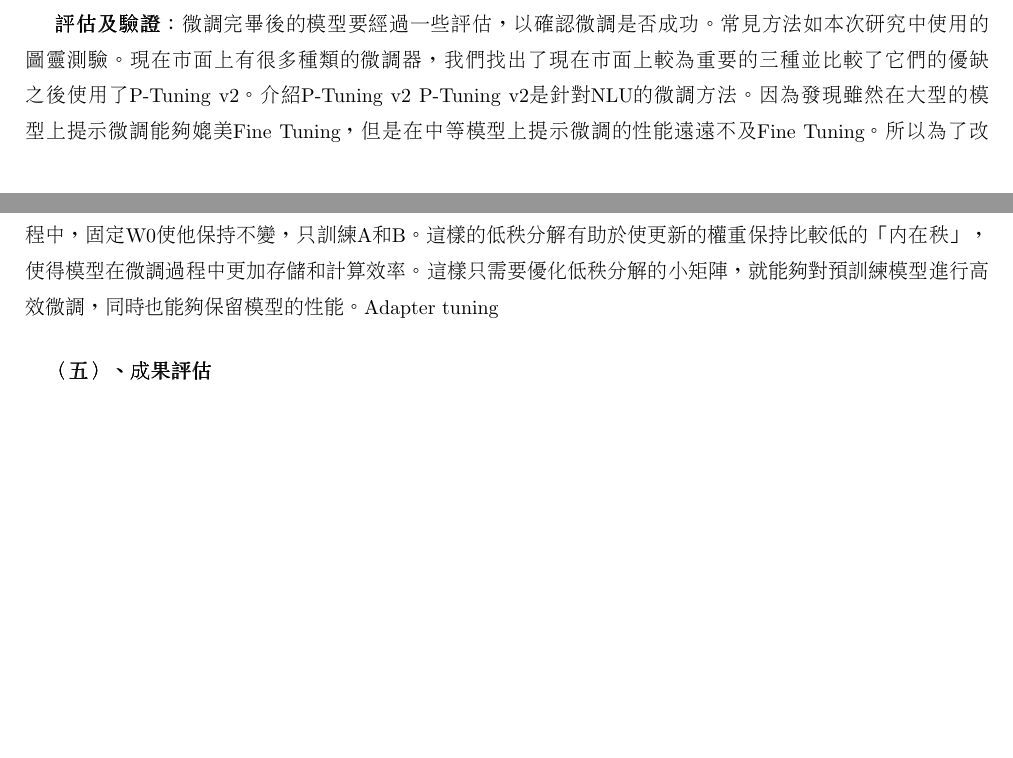
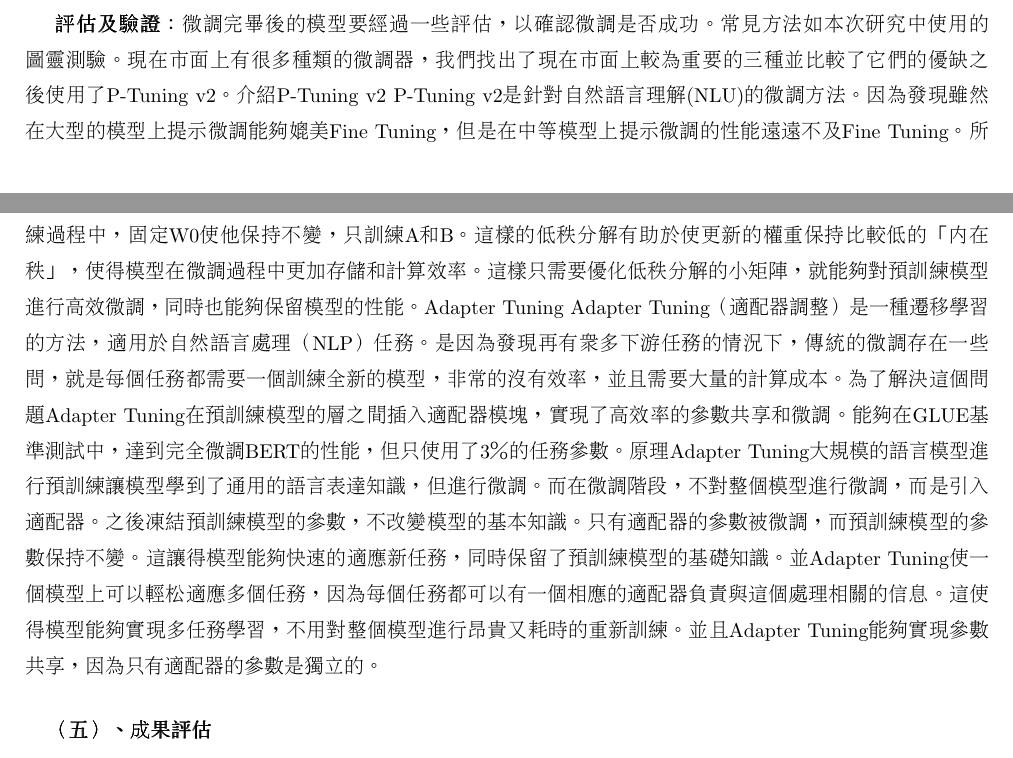
Before and after one commit to lsjle/2024-science-fair, a LaTeX document (main.tex): two parts of pages 5 and 6 of 11 before the commit and two parts of pages 5 and 6 of 12 after it, joined at a grey line, cut so that both start at the same text, the shorter picture padded with empty space. Compiled offline with pdfLaTeX.

Commit message:
Update main.tex
Signed-off-by: JustinLin0121 <157280507+JustinLin0121@users.noreply.github.com>

```diff
--- a/main.tex
+++ b/main.tex
@@ -143,15 +143,18 @@
 	現在市面上有很多種類的微調器，我們找出了現在市面上較為重要的三種並比較了它們的優缺之後使用了P-Tuning v2。
 	介紹
 P-Tuning v2
-P-Tuning v2是針對NLU的微調方法。因為發現雖然在大型的模型上提示微調能夠媲美Fine Tuning，但是在中等模型上提示微調的性能遠遠不及Fine Tuning。所以為了改善這個問題P-Tuning v2在提示微調的基礎上加入深度提示微調來使P-Tuning v2能夠作為NLU普遍適用的微調方案。目前P-Tuning v2能夠與Fine Tuning媲美的同時也大大減少了需要改變的參數，只需要調整約0.1%的參數。
+P-Tuning v2是針對自然語言理解(NLU)的微調方法。因為發現雖然在大型的模型上提示微調能夠媲美Fine Tuning，但是在中等模型上提示微調的性能遠遠不及Fine Tuning。所以為了改善這個問題P-Tuning v2在提示微調的基礎上加入深度提示微調來使P-Tuning v2能夠作為NLU普遍適用的微調方案。目前P-Tuning v2能夠與Fine Tuning媲美的同時也大大減少了需要改變的參數，只需要調整約0.1%的參數。
 原理
 P-Tuning v2使用了連續提示的方法來優化，大致上就是在預訓練模型的輸入中引入可以訓練的嵌入，來用於任務的微調。與以前的提示微調方法不同，P-Tuning v2使用了深度提示微調，就是將連續提示應用於預訓練模型的很多個層，而不僅僅在輸入層。並且P-Tuning v2在不同規模的預訓練模型上都表現出色。它通過優化深度提示微調，使其在小規模模型和大規模模型上都能達到媲美Fine Tuning的性能，為不同任務提供了通用的解決方案。而且P-Tuning v2相對於Fine Tuning具有更高的參數效率。它僅調整微調參數的很小比例，從而減少了訓練時間、內存成本和每個任務的儲存成本。最後P-Tuning v2與先前的方法不同，P-Tuning v2將連續提示嵌入應用於預訓練模型的多個層，而不僅僅是輸入層。這種多層提示調整的引入提高了模型的容量，使其能夠更好地適應各種任務和規模。
 P-Tuning v2通過優化和擴展深度提示，實現了可在不同規模和任務上代替Fine Tuning的性能，同時具有更高的效率，為自然語言理解任務提供了另一種強大的方法。
 LoRA
 LoRA全名Low-Rank Adaptation是一種用於神經網絡遷移學習的方法。因為發現Fine Tuning有一個大缺點就是微調後的新模型包含與原始模型一樣多的參數。由於常常需要訓練出更大的模型，為了解決這個問題所以產生了LoRA。而目前LoRA在語言理解、大型語言模型以及生成的任務上能夠達到超越Full Fine-Tuning的效果，並且能夠降低存儲和計算成本。
 原理
-LoRA主要是使用對於神經網路權重的低秩分解。在訓練過程中，LoRA通過低秩分解，將預訓練的權重矩陣表示為兩個較小矩陣的乘積，這兩個小矩陣包含了可訓練的參數。這樣，LoRA在微調過程中僅優化這些小矩陣，而保持預訓練權重不變。大致上就是對一個預訓練的權重矩陣W0使用低秩分解表示為W0+∆W=B×A，其中B和A是兩個較小矩陣，乘積等於權重的變化∆W。而在訓練過程中，固定W0使他保持不變，只訓練A和B。這樣的低秩分解有助於使更新的權重保持比較低的「內在秩」，使得模型在微調過程中更加存儲和計算效率。這樣只需要優化低秩分解的小矩陣，就能夠對預訓練模型進行高效微調，同時也能夠保留模型的性能。
-Adapter tuning
+LoRA主要是使用對於神經網路權重的低秩分解。在訓練過程中，LoRA通過低秩分解，將預訓練的權重矩陣表示為兩個較小矩陣的乘積，這兩個小矩陣包含了可訓練的參數。這樣，LoRA在微調過程中僅優化這些小矩陣，而保持預訓練權重不變。大致上就是對一個預訓練的權重矩陣W0使用低秩分解表示為W0+∆W=A×B，其中A和B是兩個較小矩陣，乘積等於權重的變化∆W。而在訓練過程中，固定W0使他保持不變，只訓練A和B。這樣的低秩分解有助於使更新的權重保持比較低的「內在秩」，使得模型在微調過程中更加存儲和計算效率。這樣只需要優化低秩分解的小矩陣，就能夠對預訓練模型進行高效微調，同時也能夠保留模型的性能。
+Adapter Tuning
+Adapter Tuning（適配器調整）是一種遷移學習的方法，適用於自然語言處理（NLP）任務。是因為發現再有眾多下游任務的情況下，傳統的微調存在一些問，就是每個任務都需要一個訓練全新的模型，非常的沒有效率，並且需要大量的計算成本。為了解決這個問題Adapter Tuning在預訓練模型的層之間插入適配器模塊，實現了高效率的參數共享和微調。能夠在GLUE基準測試中，達到完全微調BERT的性能，但只使用了3％的任務參數。
+原理
+Adapter Tuning大規模的語言模型進行預訓練讓模型學到了通用的語言表達知識，但進行微調。而在微調階段，不對整個模型進行微調，而是引入適配器。之後凍結預訓練模型的參數，不改變模型的基本知識。只有適配器的參數被微調，而預訓練模型的參數保持不變。這讓得模型能夠快速的適應新任務，同時保留了預訓練模型的基礎知識。並Adapter Tuning使一個模型上可以輕松適應多個任務，因為每個任務都可以有一個相應的適配器負責與這個處理相關的信息。這使得模型能夠實現多任務學習，不用對整個模型進行昂貴又耗時的重新訓練。並且Adapter Tuning能夠實現參數共享，因為只有適配器的參數是獨立的。
 
 
 
```
